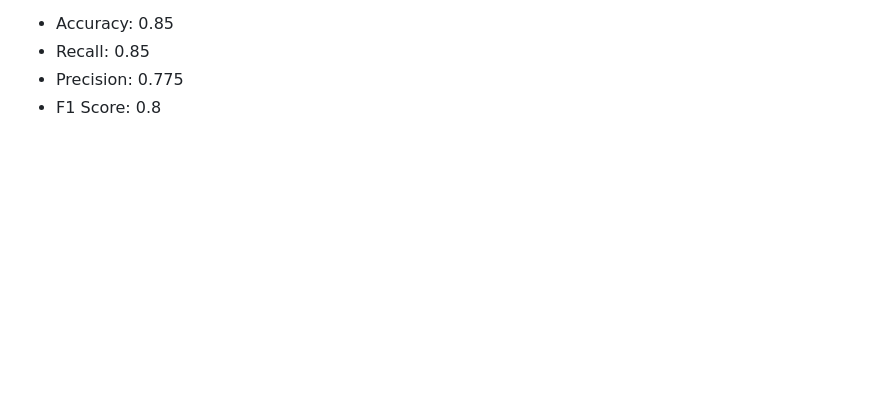
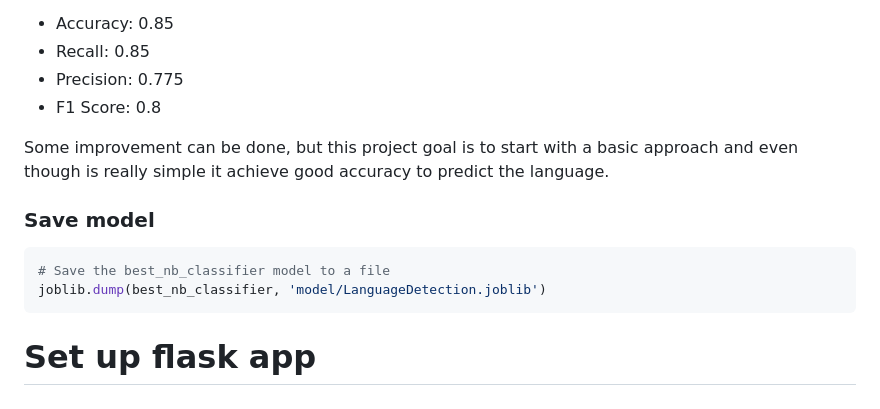
Before and after one commit to cebsmind/Language_detection, a Markdown page: README.md, the part around the change. GitHub-like rendering; blank space fills up the shorter version.

````diff
--- a/README.md
+++ b/README.md
@@ -252,3 +252,13 @@ We get :
 - Recall: 0.85
 - Precision: 0.775
 - F1 Score: 0.8
+
+Some improvement can be done, but this project goal is to start with a basic approach and even though is really simple it achieve good accuracy to predict the language.
+
+### Save model
+```python
+# Save the best_nb_classifier model to a file
+joblib.dump(best_nb_classifier, 'model/LanguageDetection.joblib')
+```
+
+# Set up flask app
````
